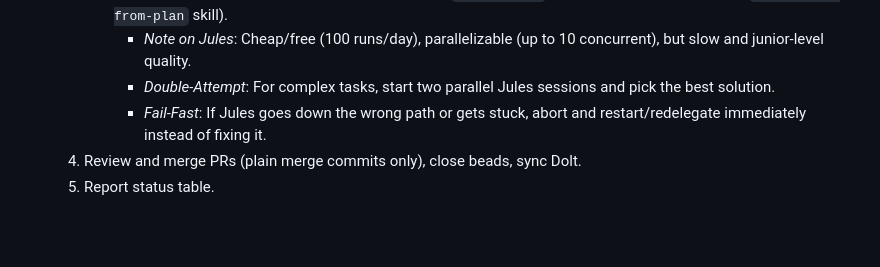
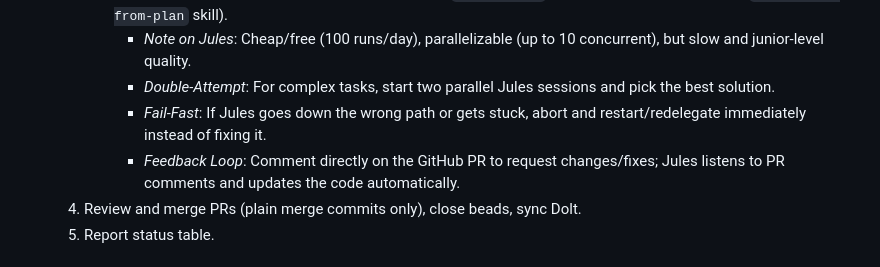
Before and after one commit to korjavin/nnue-trainer, a Markdown page: GEMINI.md, the part around the change. Rendered like a GitHub page; blank space fills up the shorter version.

Commit message:
chore: add PR feedback loop instructions for Jules to GEMINI.md

```diff
--- a/GEMINI.md
+++ b/GEMINI.md
@@ -14,6 +14,7 @@ This file preserves conversation context and orchestrator state across sessions.
        - *Note on Jules*: Cheap/free (100 runs/day), parallelizable (up to 10 concurrent), but slow and junior-level quality.
        - *Double-Attempt*: For complex tasks, start two parallel Jules sessions and pick the best solution.
        - *Fail-Fast*: If Jules goes down the wrong path or gets stuck, abort and restart/redelegate immediately instead of fixing it.
+       - *Feedback Loop*: Comment directly on the GitHub PR to request changes/fixes; Jules listens to PR comments and updates the code automatically.
   4. Review and merge PRs (plain merge commits only), close beads, sync Dolt.
   5. Report status table.
 
```
